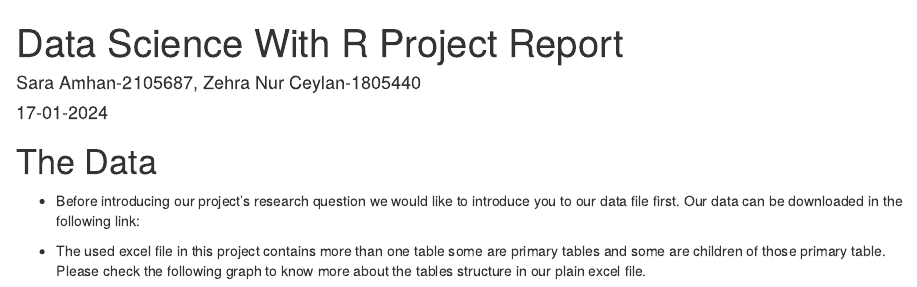
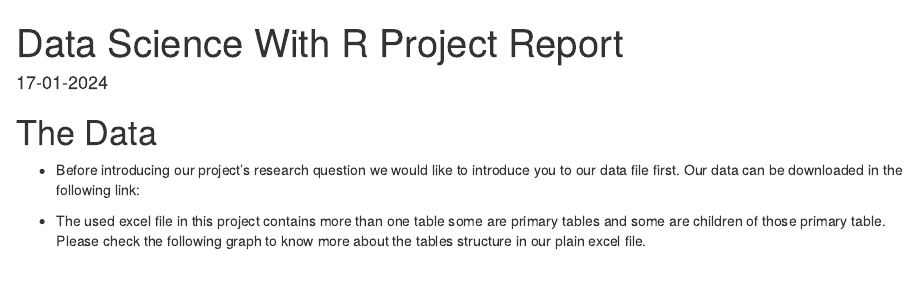
Before and after one commit to purple86a/Paid-Employee-Statistic-Analysis, an R Markdown document (Data Science With R Project Report.Rmd): the page in a window 1100 px wide, from its top. Rendered offline with R 4.5, knitr and Pandoc, with nearby package versions; some code elsewhere in the file could not run offline.

Commit message:
Update Data Science With R Project Report.Rmd

```diff
--- a/Data Science With R Project Report.Rmd
+++ b/Data Science With R Project Report.Rmd
@@ -1,6 +1,5 @@
 ---
 title: "Data Science With R Project Report"
-author: "Sara Amhan-2105687, Zehra Nur Ceylan-1805440"
 date: "17-01-2024"
 output:
   html_document:
```
